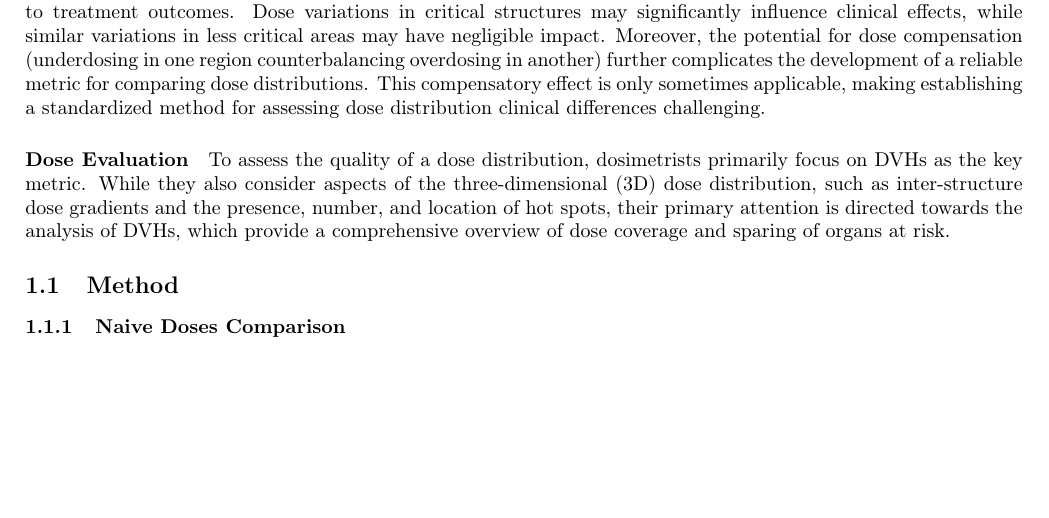
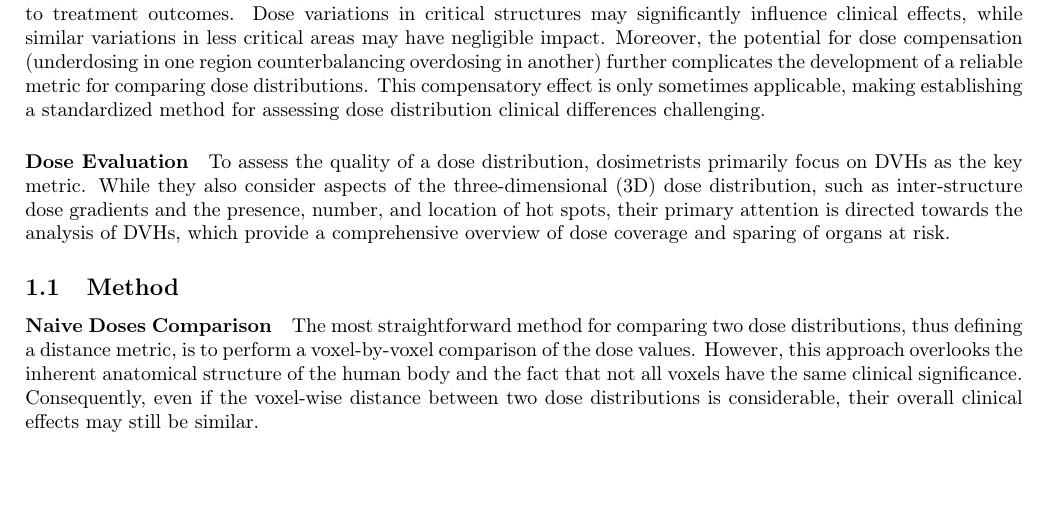
Before and after one commit to pauldubois98/PhD, a LaTeX paper (4_doses_relations/4_main.tex, which reads 4_doses_relations/4_content.tex): part of page 2 of 5, cut so that both start at the same text, the shorter picture padded with empty space. Compiled offline with pdfLaTeX.

Commit message:
Naive Doses Comparison intro

```diff
--- a/4_doses_relations/4_content.tex
+++ b/4_doses_relations/4_content.tex
@@ -18,11 +18,11 @@ While they also consider aspects of the three-dimensional (3D) dose distribution
 
 \subsection{Method}
 
-\subsubsection{Naive Doses Comparison}
-%The most naive way to compare (and by defining a distance) between two doses is to compare voxel-wise values of the two doses.
-%However, this naive way of comparing doses does not take into account the fact that some extra dose in a region of the patient's body may be compensated by an extra dose in another region.
-%Thus, the voxel-wise distance between two doses may be far while the clinical effect of the two doses is very similar.
-%
+\paragraph{Naive Doses Comparison}
+The most straightforward method for comparing two dose distributions, thus defining a distance metric, is to perform a voxel-by-voxel comparison of the dose values.
+However, this approach overlooks the inherent anatomical structure of the human body and the fact that not all voxels have the same clinical significance.
+Consequently, even if the voxel-wise distance between two dose distributions is considerable, their overall clinical effects may still be similar.
+
 %We have built a basic example, illustrated in figure \ref{fig:pathological_example}.
 %This pathological example is derived from a phantom fake patient made of pure water, with one fake cubic PTV and one fake cubic Organ.
 %While acknowledging the lack of realism, the showcased scenario effectively underscores the necessity for employing advanced techniques in dose comparison that surpass mere voxel-wise comparisons.
```
